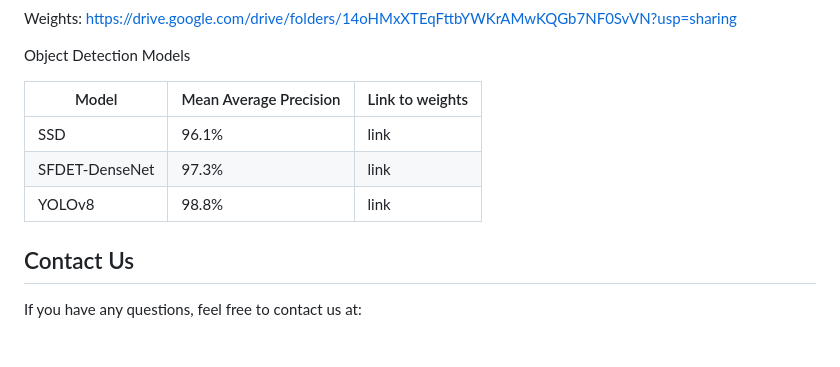
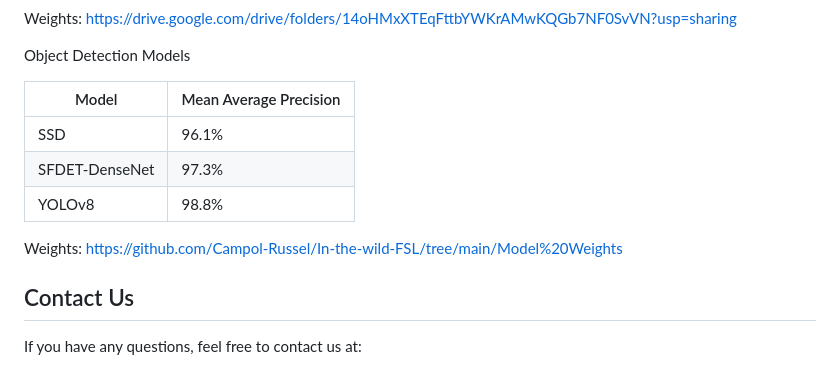
Before and after one commit to Campol-Russel/In-the-wild-FSL, a Markdown page: README.md, the part around the change. GitHub-like rendering; blank space fills up the shorter version.

```diff
--- a/README.md
+++ b/README.md
@@ -217,12 +217,13 @@ Weights: https://drive.google.com/drive/folders/14oHMxXTEqFttbYWKrAMwKQGb7NF0SvV
 
 Object Detection Models
 
-| Model            | Mean Average Precision  | Link to weights     |
-| ---------------- | ----------------------- | ------------------- |
-| SSD              | 96.1%                   | link                |
-| SFDET-DenseNet   | 97.3%                   | link                |
-| YOLOv8           | 98.8%                   | link                |
+| Model            | Mean Average Precision  |
+| ---------------- | ----------------------- |
+| SSD              | 96.1%                   |
+| SFDET-DenseNet   | 97.3%                   |
+| YOLOv8           | 98.8%                   |
 
+Weights: https://github.com/Campol-Russel/In-the-wild-FSL/tree/main/Model%20Weights
 
 ## Contact Us
 If you have any questions, feel free to contact us at:
```
